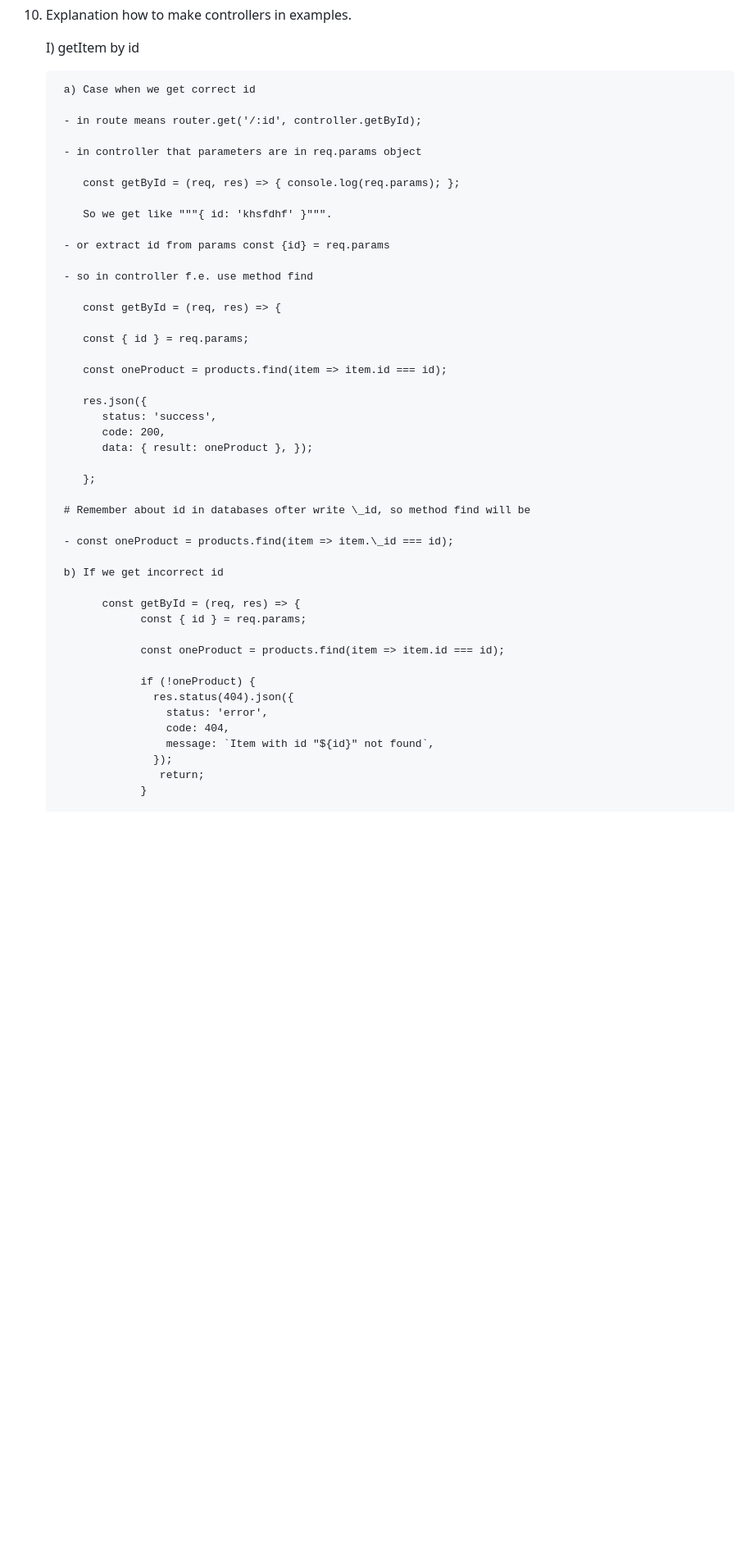
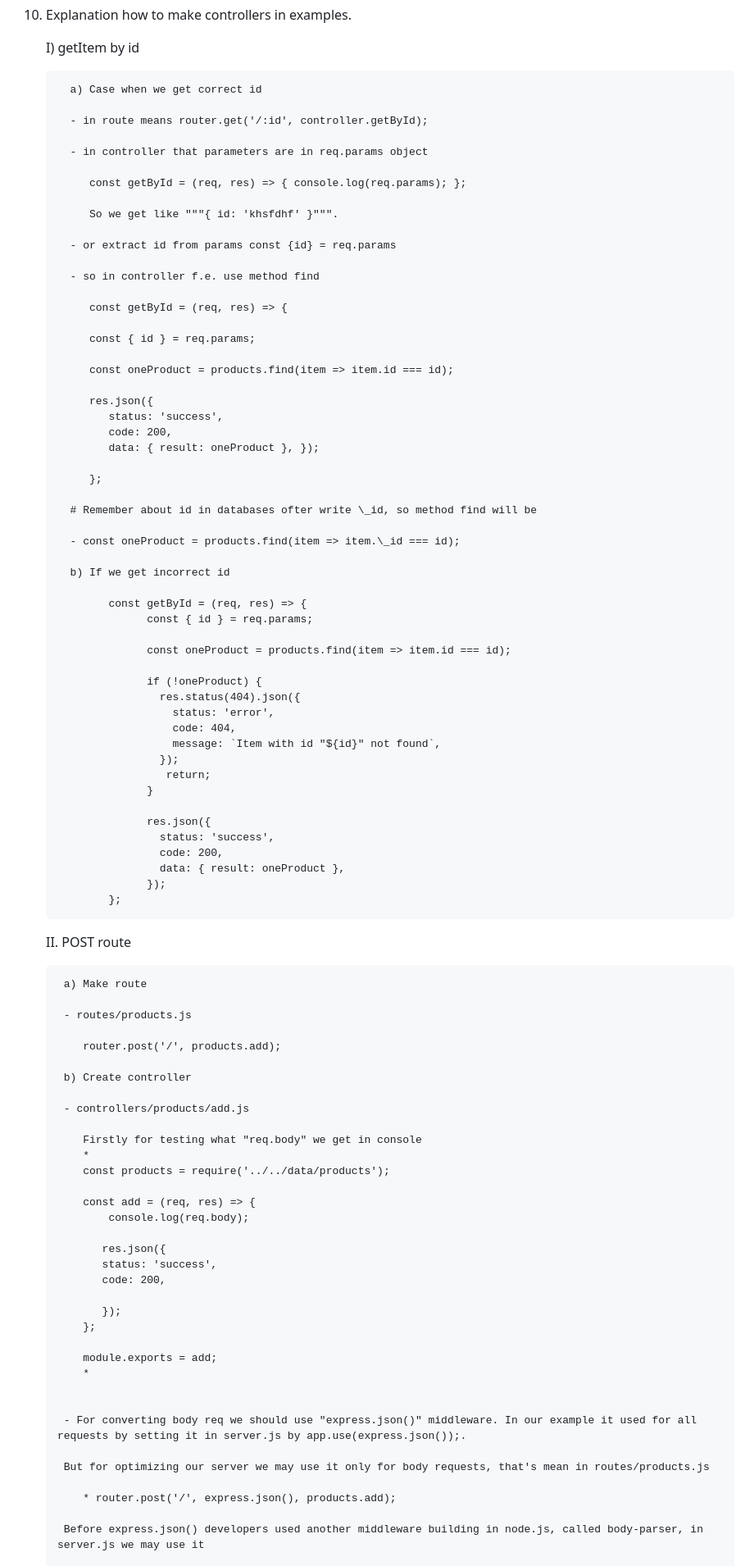
Before and after one commit to torkotiuk/asset, a Markdown page: readmy-backend.md, the part around the change printed below. Shown: that part at 82% size. Rendered like a GitHub page; blank space fills up the shorter version.

Commit message:
add POST route explanation

```diff
--- a/readmy-backend.md
+++ b/readmy-backend.md
@@ -240,50 +240,95 @@ app.listen(PORT, console.log(`Server started on port ${PORT}`));
 
     I) getItem by id
 
-         a) Case when we get correct id
+          a) Case when we get correct id
 
-         - in route means router.get('/:id', controller.getById);
+          - in route means router.get('/:id', controller.getById);
 
-         - in controller that parameters are in req.params object
+          - in controller that parameters are in req.params object
 
-            const getById = (req, res) => { console.log(req.params); };
+             const getById = (req, res) => { console.log(req.params); };
 
-            So we get like """{ id: 'khsfdhf' }""".
+             So we get like """{ id: 'khsfdhf' }""".
 
-         - or extract id from params const {id} = req.params
+          - or extract id from params const {id} = req.params
 
-         - so in controller f.e. use method find
+          - so in controller f.e. use method find
 
-            const getById = (req, res) => {
+             const getById = (req, res) => {
 
-            const { id } = req.params;
+             const { id } = req.params;
 
-            const oneProduct = products.find(item => item.id === id);
+             const oneProduct = products.find(item => item.id === id);
 
-            res.json({
+             res.json({
+                status: 'success',
+                code: 200,
+                data: { result: oneProduct }, });
+
+             };
+
+          # Remember about id in databases ofter write \_id, so method find will be
+
+          - const oneProduct = products.find(item => item.\_id === id);
+
+          b) If we get incorrect id
+
+                const getById = (req, res) => {
+                      const { id } = req.params;
+
+                      const oneProduct = products.find(item => item.id === id);
+
+                      if (!oneProduct) {
+                        res.status(404).json({
+                          status: 'error',
+                          code: 404,
+                          message: `Item with id "${id}" not found`,
+                        });
+                         return;
+                      }
+
+                      res.json({
+                        status: 'success',
+                        code: 200,
+                        data: { result: oneProduct },
+                      });
+                };
+
+    II. POST route
+
+         a) Make route
+
+         - routes/products.js
+
+            router.post('/', products.add);
+
+         b) Create controller
+
+         - controllers/products/add.js
+
+            Firstly for testing what "req.body" we get in console
+            *
+            const products = require('../../data/products');
+
+            const add = (req, res) => {
+                console.log(req.body);
+
+               res.json({
                status: 'success',
                code: 200,
-               data: { result: oneProduct }, });
 
+               });
             };
 
-         # Remember about id in databases ofter write \_id, so method find will be
+            module.exports = add;
+            *
 
-         - const oneProduct = products.find(item => item.\_id === id);
 
-         b) If we get incorrect id
+         - For converting body req we should use "express.json()" middleware. In our example it used for all requests by setting it in server.js by app.use(express.json());.
 
-               const getById = (req, res) => {
-                     const { id } = req.params;
+         But for optimizing our server we may use it only for body requests, that's mean in routes/products.js
 
-                     const oneProduct = products.find(item => item.id === id);
+            * router.post('/', express.json(), products.add);
 
-                     if (!oneProduct) {
-                       res.status(404).json({
-                         status: 'error',
-                         code: 404,
-                         message: `Item with id "${id}" not found`,
-                       });
-                        return;
-                     }
+         Before express.json() developers used another middleware building in node.js, called body-parser, in server.js we may use it
 
```
Also changed, not shown: other parts of readmy-backend.md (+47 -4 lines).
